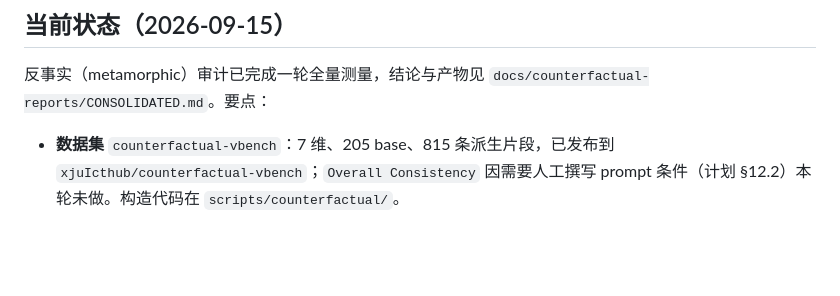
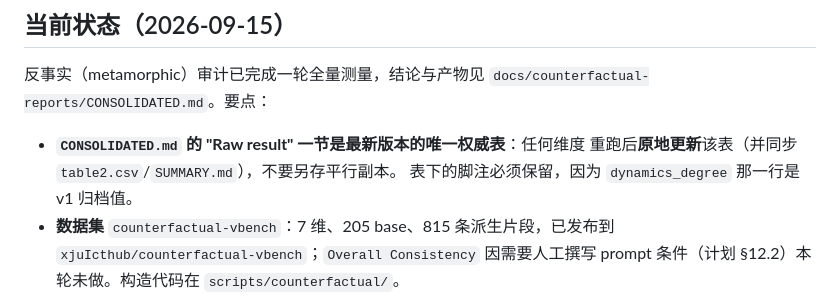
Before and after one commit to winbeau/vbench-faithful, a Markdown page: AGENTS.md, the part around the change. Rendered like a GitHub page; blank space fills up the shorter version.

```diff
--- a/AGENTS.md
+++ b/AGENTS.md
@@ -18,6 +18,9 @@
 反事实（metamorphic）审计已完成一轮全量测量，结论与产物见
 `docs/counterfactual-reports/CONSOLIDATED.md`。要点：
 
+- **`CONSOLIDATED.md` 的 "Raw result" 一节是最新版本的唯一权威表**：任何维度
+  重跑后**原地更新**该表（并同步 `table2.csv`/`SUMMARY.md`），不要另存平行副本。
+  表下的脚注必须保留，因为 `dynamics_degree` 那一行是 v1 归档值。
 - **数据集** `counterfactual-vbench`：7 维、205 base、815 条派生片段，已发布到
   `xjuIcthub/counterfactual-vbench`；`Overall Consistency` 因需要人工撰写
   prompt 条件（计划 §12.2）本轮未做。构造代码在 `scripts/counterfactual/`。
```
Also changed, not shown: docs/counterfactual-reports/CONSOLIDATED.md (+11 -1 lines).
